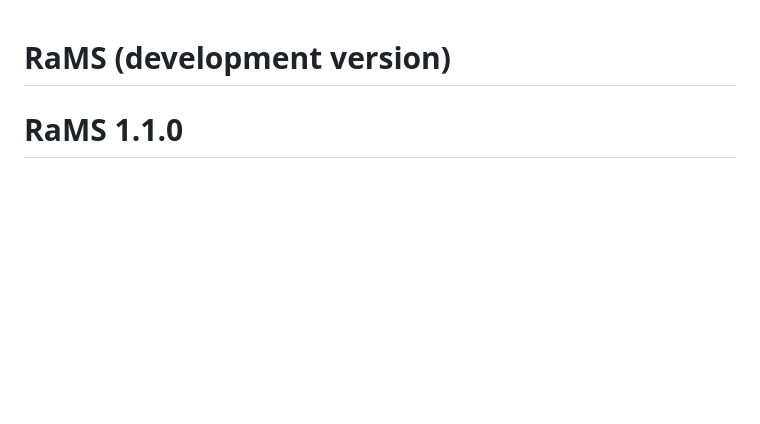
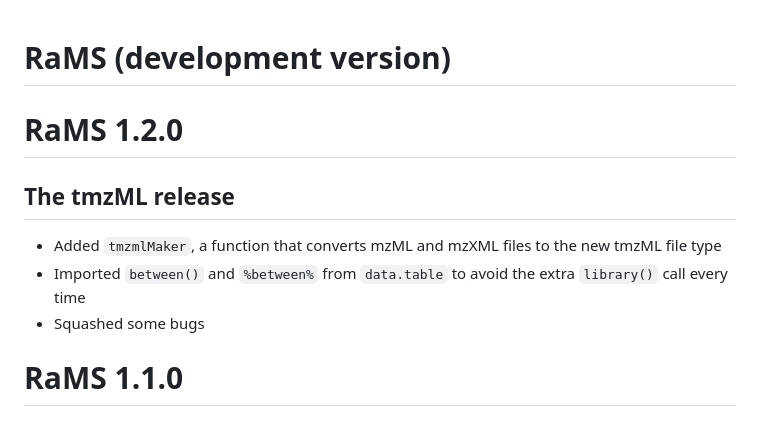
Before and after one commit to wkumler/RaMS, a Markdown page: NEWS.md, the part around the change. Drawn GitHub-style; blank space fills up the shorter version.

```diff
--- a/NEWS.md
+++ b/NEWS.md
@@ -1,4 +1,10 @@
 # RaMS (development version)
+
+# RaMS 1.2.0
+## The tmzML release
+ - Added `tmzmlMaker`, a function that converts mzML and mzXML files to the new tmzML file type
+ - Imported `between()` and `%between%` from `data.table` to avoid the extra `library()` call every time
+ - Squashed some bugs
 
 # RaMS 1.1.0
 ## The minification release
```
Also changed, not shown: README.md (+51 -20 lines), speedsizecomp.png (added), 2 other files.
